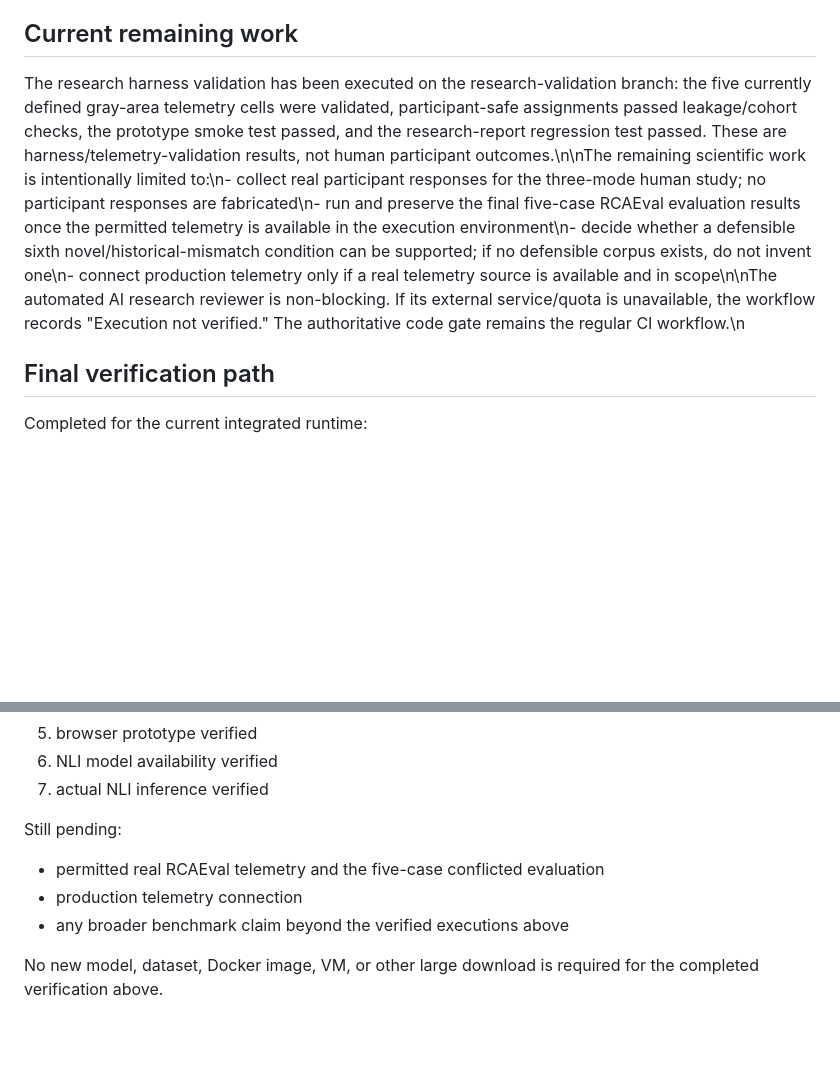
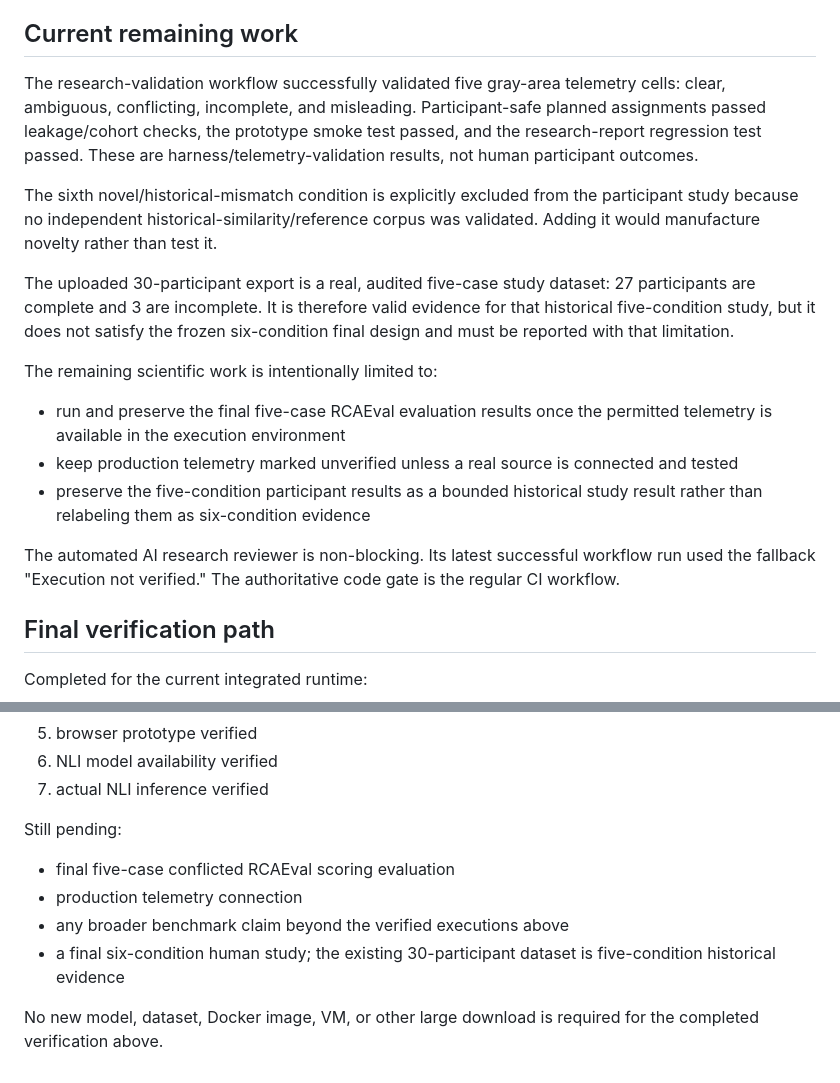
Before and after one commit to trishaeesha/IncidentIQ, a Markdown page: RESEARCH_STATUS.md, 2 parts joined by grey strips. GitHub-like rendering; blank space fills up the shorter version.

Commit message:
docs: align research status with verified evidence

```diff
--- a/RESEARCH_STATUS.md
+++ b/RESEARCH_STATUS.md
@@ -122,7 +122,19 @@ Never claim:
 
 ## Current remaining work
 
-The research harness validation has been executed on the research-validation branch: the five currently defined gray-area telemetry cells were validated, participant-safe assignments passed leakage/cohort checks, the prototype smoke test passed, and the research-report regression test passed. These are harness/telemetry-validation results, not human participant outcomes.\n\nThe remaining scientific work is intentionally limited to:\n- collect real participant responses for the three-mode human study; no participant responses are fabricated\n- run and preserve the final five-case RCAEval evaluation results once the permitted telemetry is available in the execution environment\n- decide whether a defensible sixth novel/historical-mismatch condition can be supported; if no defensible corpus exists, do not invent one\n- connect production telemetry only if a real telemetry source is available and in scope\n\nThe automated AI research reviewer is non-blocking. If its external service/quota is unavailable, the workflow records \"Execution not verified.\" The authoritative code gate remains the regular CI workflow.\n
+The research-validation workflow successfully validated five gray-area telemetry cells: clear, ambiguous, conflicting, incomplete, and misleading. Participant-safe planned assignments passed leakage/cohort checks, the prototype smoke test passed, and the research-report regression test passed. These are harness/telemetry-validation results, not human participant outcomes.
+
+The sixth novel/historical-mismatch condition is explicitly excluded from the participant study because no independent historical-similarity/reference corpus was validated. Adding it would manufacture novelty rather than test it.
+
+The uploaded 30-participant export is a real, audited five-case study dataset: 27 participants are complete and 3 are incomplete. It is therefore valid evidence for that historical five-condition study, but it does not satisfy the frozen six-condition final design and must be reported with that limitation.
+
+The remaining scientific work is intentionally limited to:
+- run and preserve the final five-case RCAEval evaluation results once the permitted telemetry is available in the execution environment
+- keep production telemetry marked unverified unless a real source is connected and tested
+- preserve the five-condition participant results as a bounded historical study result rather than relabeling them as six-condition evidence
+
+The automated AI research reviewer is non-blocking. Its latest successful workflow run used the fallback \"Execution not verified.\" The authoritative code gate is the regular CI workflow.
+
 ## Final verification path
 
 Completed for the current integrated runtime:
@@ -135,8 +147,9 @@ Completed for the current integrated runtime:
 7. actual NLI inference verified
 
 Still pending:
-- permitted real RCAEval telemetry and the five-case conflicted evaluation
+- final five-case conflicted RCAEval scoring evaluation
 - production telemetry connection
 - any broader benchmark claim beyond the verified executions above
+- a final six-condition human study; the existing 30-participant dataset is five-condition historical evidence
 
 No new model, dataset, Docker image, VM, or other large download is required for the completed verification above.
```
